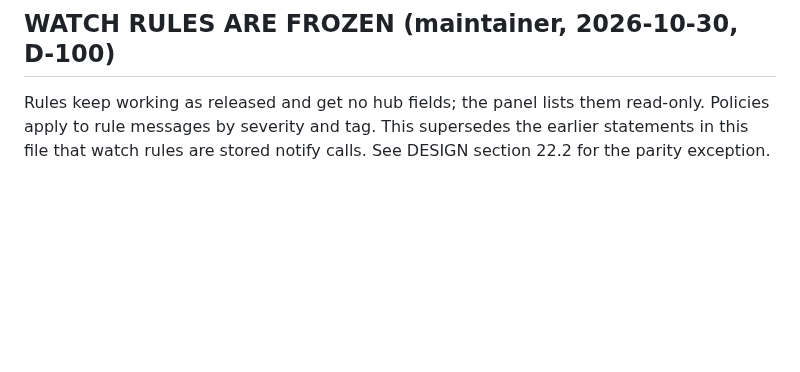
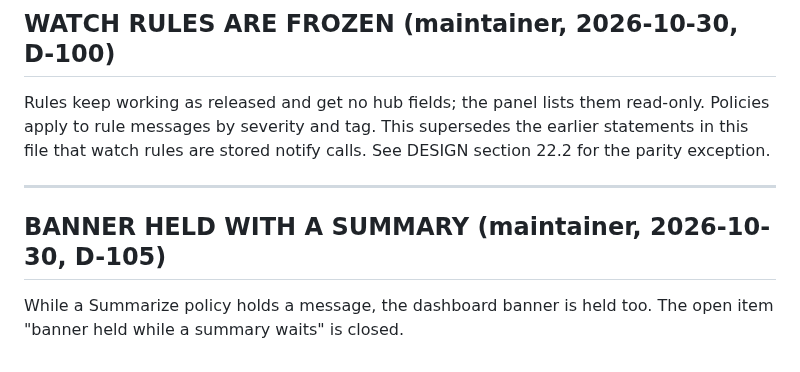
Before and after one commit to Seyphaton/ha-heads-up, a Markdown page: docs/dev/HUB_DESIGN.md, the part around the change. Rendered like a GitHub page; blank space fills up the shorter version.

```diff
--- a/docs/dev/HUB_DESIGN.md
+++ b/docs/dev/HUB_DESIGN.md
@@ -579,3 +579,9 @@ Policies have no "only if" field and the hub has no named conditions in the firs
 
 ## WATCH RULES ARE FROZEN (maintainer, 2026-10-30, D-100)
 Rules keep working as released and get no hub fields; the panel lists them read-only. Policies apply to rule messages by severity and tag. This supersedes the earlier statements in this file that watch rules are stored notify calls. See DESIGN section 22.2 for the parity exception.
+
+
+---
+
+## BANNER HELD WITH A SUMMARY (maintainer, 2026-10-30, D-105)
+While a Summarize policy holds a message, the dashboard banner is held too. The open item "banner held while a summary waits" is closed.
```
Also changed, not shown: docs/DESIGN.md (+2 -2 lines).
